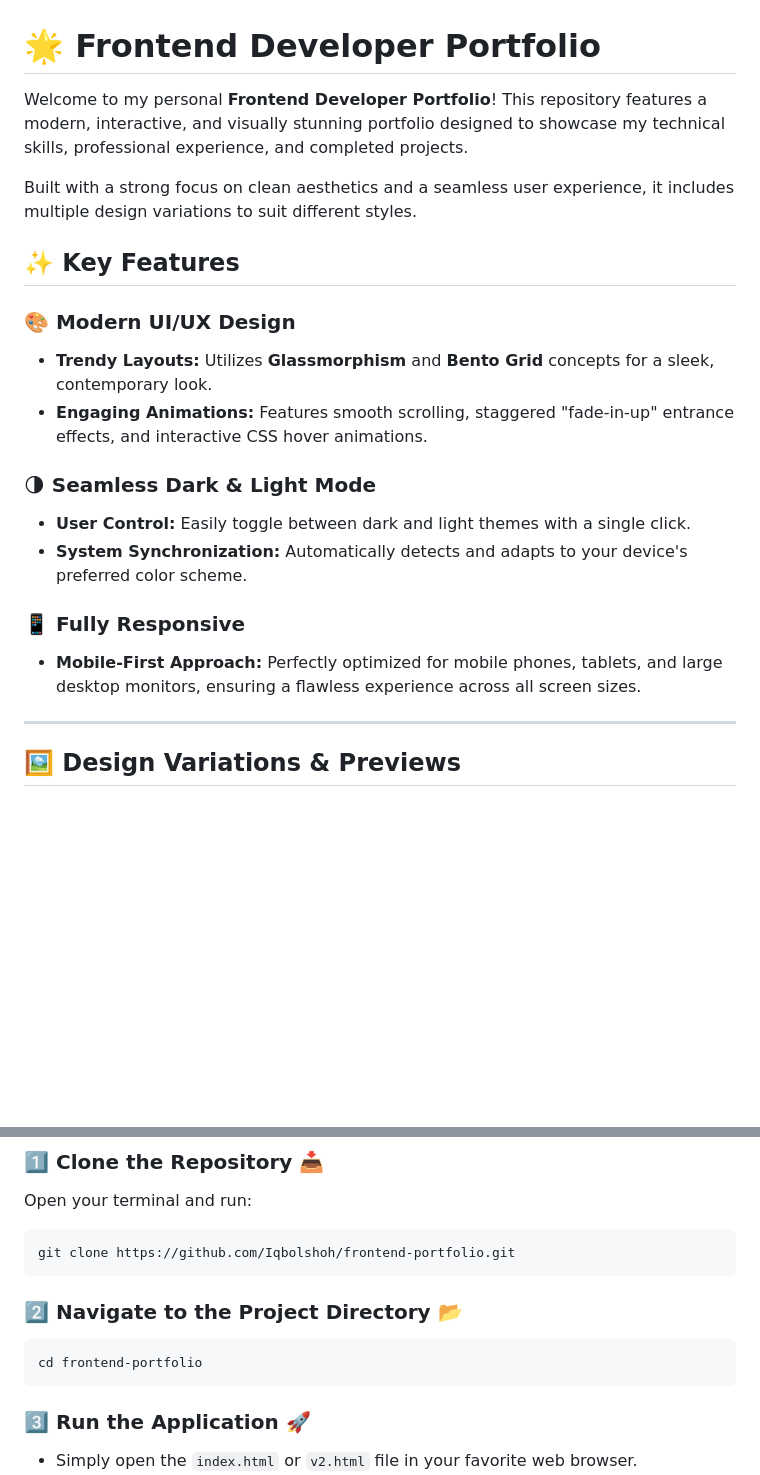
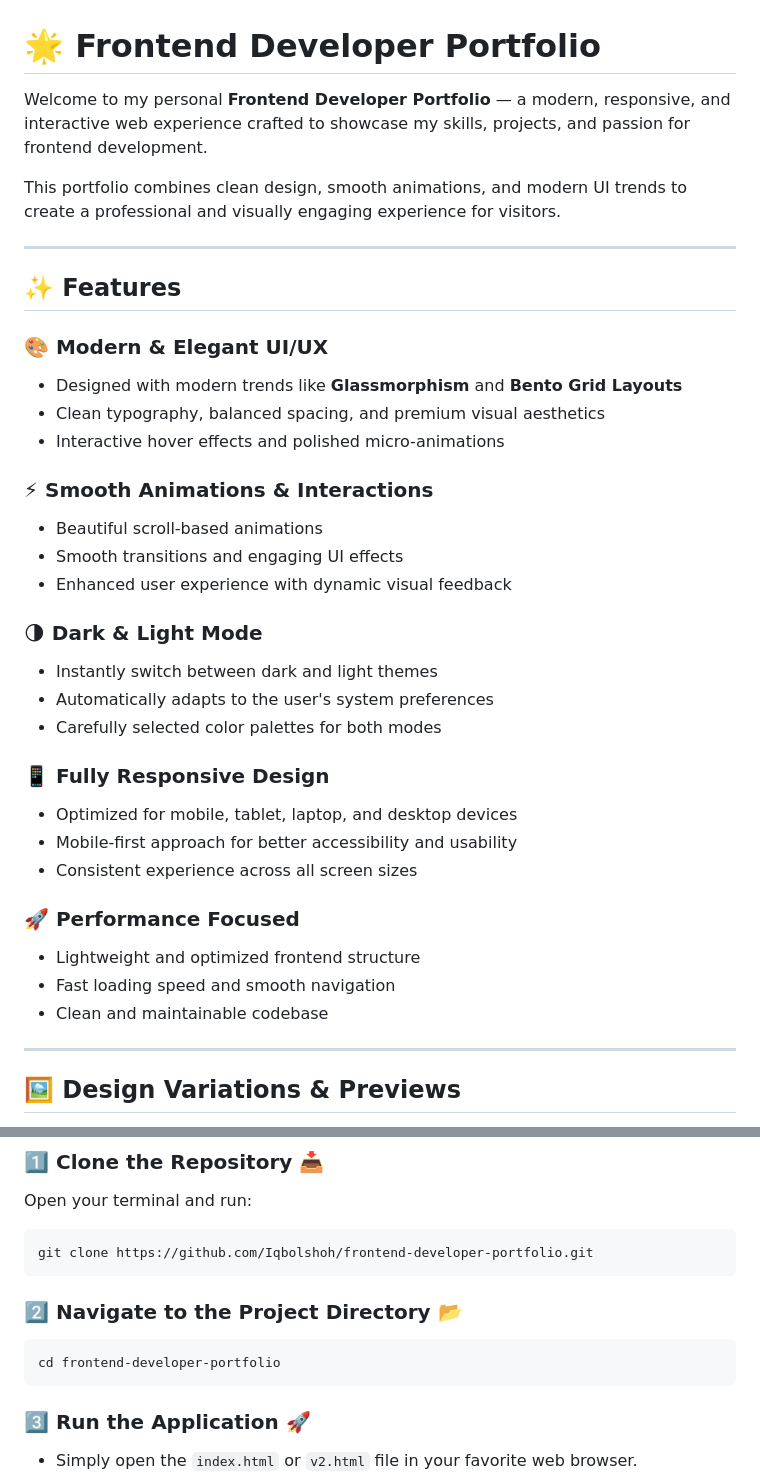
Before and after one commit to Iqbolshoh/frontend-developer-portfolio, a Markdown page: README.md, 2 parts joined by grey strips. Rendered like a GitHub page; blank space fills up the shorter version.

Commit message:
Refactor README for improved clarity and structure, enhancing feature descriptions and installation instructions

````diff
--- a/README.md
+++ b/README.md
@@ -1,21 +1,42 @@
 # 🌟 Frontend Developer Portfolio
 
-Welcome to my personal **Frontend Developer Portfolio**! This repository features a modern, interactive, and visually stunning portfolio designed to showcase my technical skills, professional experience, and completed projects.
+Welcome to my personal **Frontend Developer Portfolio** — a modern, responsive, and interactive web experience crafted to showcase my skills, projects, and passion for frontend development.
 
-Built with a strong focus on clean aesthetics and a seamless user experience, it includes multiple design variations to suit different styles.
+This portfolio combines clean design, smooth animations, and modern UI trends to create a professional and visually engaging experience for visitors.
 
-## ✨ Key Features
+---
 
-### 🎨 Modern UI/UX Design
-- **Trendy Layouts:** Utilizes **Glassmorphism** and **Bento Grid** concepts for a sleek, contemporary look.
-- **Engaging Animations:** Features smooth scrolling, staggered "fade-in-up" entrance effects, and interactive CSS hover animations.
+## ✨ Features
 
-### 🌗 Seamless Dark & Light Mode
-- **User Control:** Easily toggle between dark and light themes with a single click.
-- **System Synchronization:** Automatically detects and adapts to your device's preferred color scheme.
+### 🎨 Modern & Elegant UI/UX
 
-### 📱 Fully Responsive
-- **Mobile-First Approach:** Perfectly optimized for mobile phones, tablets, and large desktop monitors, ensuring a flawless experience across all screen sizes.
+* Designed with modern trends like **Glassmorphism** and **Bento Grid Layouts**
+* Clean typography, balanced spacing, and premium visual aesthetics
+* Interactive hover effects and polished micro-animations
+
+### ⚡ Smooth Animations & Interactions
+
+* Beautiful scroll-based animations
+* Smooth transitions and engaging UI effects
+* Enhanced user experience with dynamic visual feedback
+
+### 🌗 Dark & Light Mode
+
+* Instantly switch between dark and light themes
+* Automatically adapts to the user's system preferences
+* Carefully selected color palettes for both modes
+
+### 📱 Fully Responsive Design
+
+* Optimized for mobile, tablet, laptop, and desktop devices
+* Mobile-first approach for better accessibility and usability
+* Consistent experience across all screen sizes
+
+### 🚀 Performance Focused
+
+* Lightweight and optimized frontend structure
+* Fast loading speed and smooth navigation
+* Clean and maintainable codebase
 
 ---
 
@@ -43,13 +64,13 @@ Follow these simple steps to run the portfolio locally on your machine:
 Open your terminal and run:
 
 ```bash
-git clone https://github.com/Iqbolshoh/frontend-portfolio.git
+git clone https://github.com/Iqbolshoh/frontend-developer-portfolio.git
 ```
 
 ### 2️⃣ Navigate to the Project Directory 📂
 
 ```bash
-cd frontend-portfolio
+cd frontend-developer-portfolio
 ```
 
 ### 3️⃣ Run the Application 🚀
````
